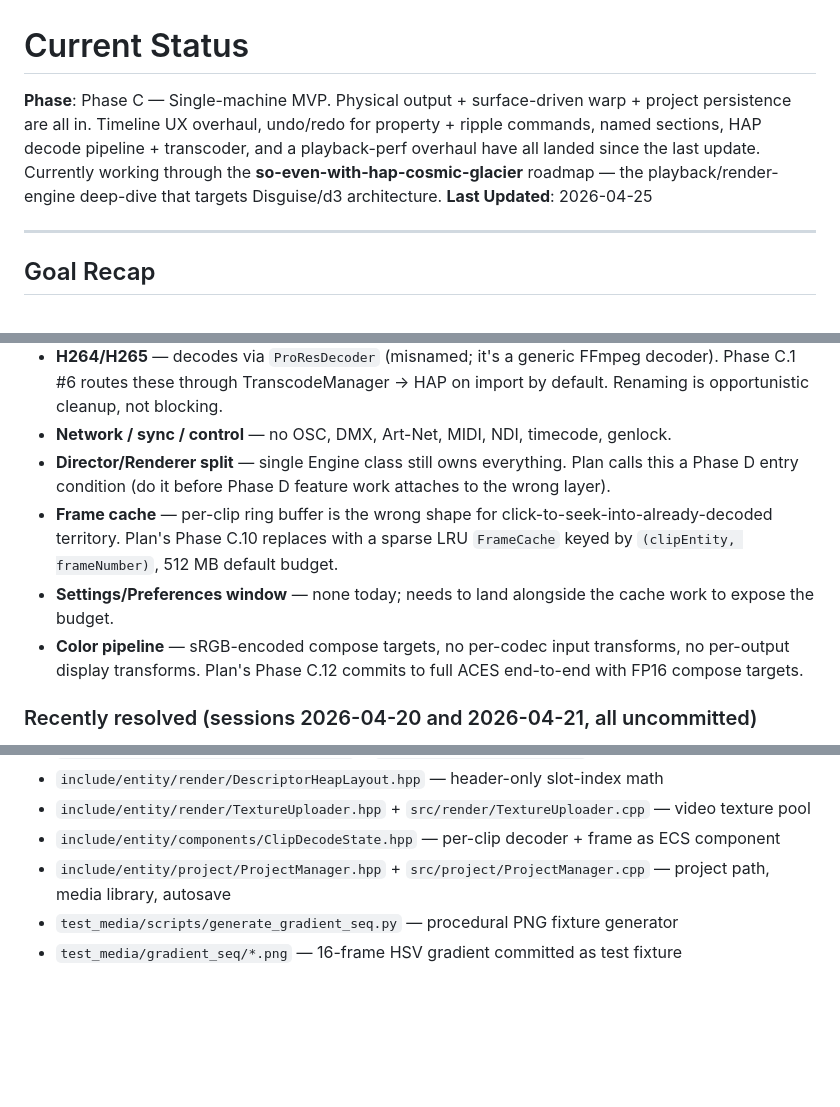
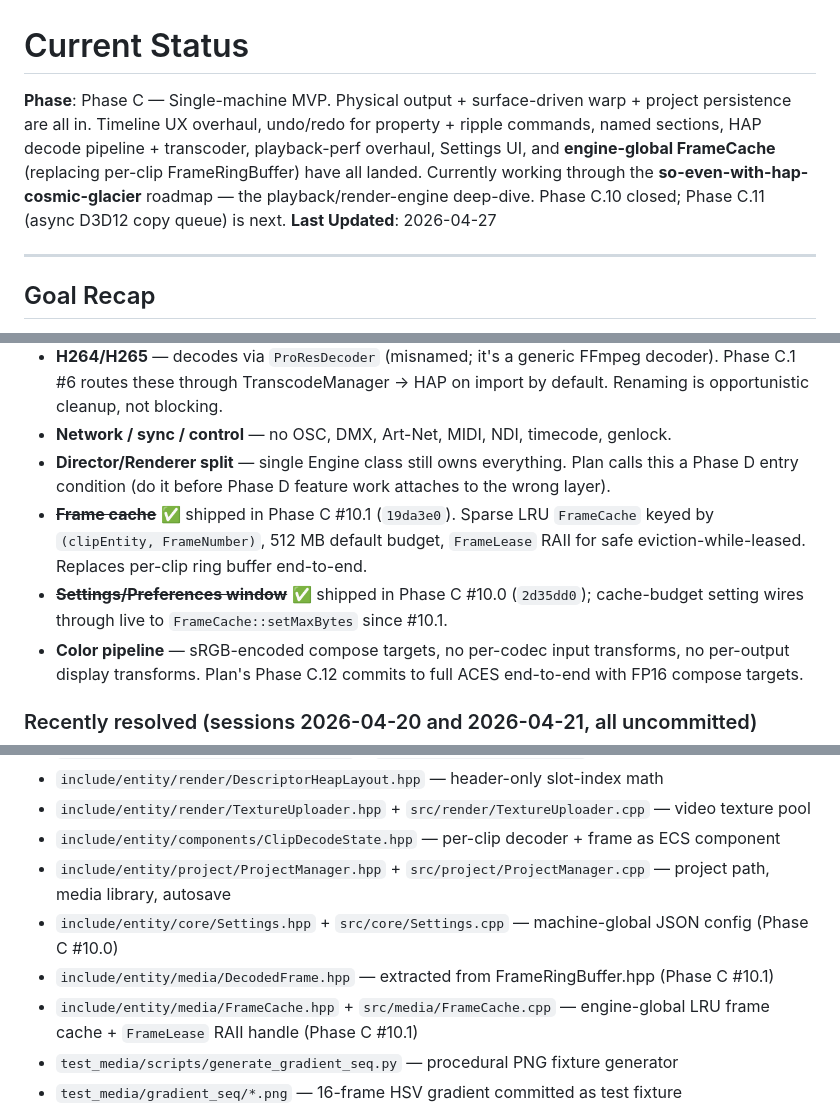
Before and after one commit to duremovich/Entity, a Markdown page: docs/status/CURRENT.md, 3 parts joined by grey strips. Drawn GitHub-style; blank space fills up the shorter version.

```diff
--- a/docs/status/CURRENT.md
+++ b/docs/status/CURRENT.md
@@ -1,7 +1,7 @@
 # Current Status
 
-**Phase**: Phase C — Single-machine MVP. Physical output + surface-driven warp + project persistence are all in. Timeline UX overhaul, undo/redo for property + ripple commands, named sections, HAP decode pipeline + transcoder, and a playback-perf overhaul have all landed since the last update. Currently working through the **so-even-with-hap-cosmic-glacier** roadmap — the playback/render-engine deep-dive that targets Disguise/d3 architecture.
-**Last Updated**: 2026-04-25
+**Phase**: Phase C — Single-machine MVP. Physical output + surface-driven warp + project persistence are all in. Timeline UX overhaul, undo/redo for property + ripple commands, named sections, HAP decode pipeline + transcoder, playback-perf overhaul, Settings UI, and **engine-global FrameCache** (replacing per-clip FrameRingBuffer) have all landed. Currently working through the **so-even-with-hap-cosmic-glacier** roadmap — the playback/render-engine deep-dive. Phase C.10 closed; Phase C.11 (async D3D12 copy queue) is next.
+**Last Updated**: 2026-04-27
 
 ---
 
@@ -110,8 +120,8 @@ Integration tests wired to CTest, labelled `integration`:
 - **H264/H265** — decodes via `ProResDecoder` (misnamed; it's a generic FFmpeg decoder). Phase C.1 #6 routes these through TranscodeManager → HAP on import by default. Renaming is opportunistic cleanup, not blocking.
 - **Network / sync / control** — no OSC, DMX, Art-Net, MIDI, NDI, timecode, genlock.
 - **Director/Renderer split** — single Engine class still owns everything. Plan calls this a Phase D entry condition (do it before Phase D feature work attaches to the wrong layer).
-- **Frame cache** — per-clip ring buffer is the wrong shape for click-to-seek-into-already-decoded territory. Plan's Phase C.10 replaces with a sparse LRU `FrameCache` keyed by `(clipEntity, frameNumber)`, 512 MB default budget.
-- **Settings/Preferences window** — none today; needs to land alongside the cache work to expose the budget.
+- ~~**Frame cache**~~ ✅ shipped in Phase C #10.1 (`19da3e0`). Sparse LRU `FrameCache` keyed by `(clipEntity, FrameNumber)`, 512 MB default budget, `FrameLease` RAII for safe eviction-while-leased. Replaces per-clip ring buffer end-to-end.
+- ~~**Settings/Preferences window**~~ ✅ shipped in Phase C #10.0 (`2d35dd0`); cache-budget setting wires through live to `FrameCache::setMaxBytes` since #10.1.
 - **Color pipeline** — sRGB-encoded compose targets, no per-codec input transforms, no per-output display transforms. Plan's Phase C.12 commits to full ACES end-to-end with FP16 compose targets.
 
 ### Recently resolved (sessions 2026-04-20 and 2026-04-21, all uncommitted)
@@ -151,6 +161,9 @@ Integration tests wired to CTest, labelled `integration`:
 - `include/entity/render/TextureUploader.hpp` + `src/render/TextureUploader.cpp` — video texture pool
 - `include/entity/components/ClipDecodeState.hpp` — per-clip decoder + frame as ECS component
 - `include/entity/project/ProjectManager.hpp` + `src/project/ProjectManager.cpp` — project path, media library, autosave
+- `include/entity/core/Settings.hpp` + `src/core/Settings.cpp` — machine-global JSON config (Phase C #10.0)
+- `include/entity/media/DecodedFrame.hpp` — extracted from FrameRingBuffer.hpp (Phase C #10.1)
+- `include/entity/media/FrameCache.hpp` + `src/media/FrameCache.cpp` — engine-global LRU frame cache + `FrameLease` RAII handle (Phase C #10.1)
 - `test_media/scripts/generate_gradient_seq.py` — procedural PNG fixture generator
 - `test_media/gradient_seq/*.png` — 16-frame HSV gradient committed as test fixture
 - `test_media/scripts/generate_blend_fixtures.py` + `test_media/blend_{bg,fg}/frame_000.png` — mid-tone blend-test fixtures
```
Also changed, not shown: other parts of docs/status/CURRENT.md (+13 -5 lines).
